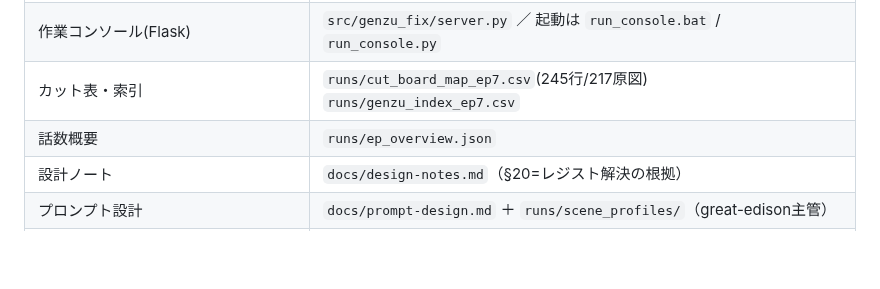
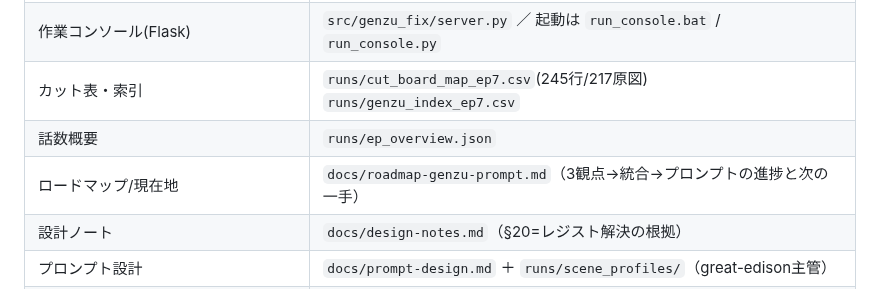
Before and after one commit to RAIdq222/kazuki-workspace, a Markdown page: CLAUDE.md, the part around the change. GitHub-like rendering; blank space fills up the shorter version.

```diff
--- a/CLAUDE.md
+++ b/CLAUDE.md
@@ -27,6 +27,7 @@
 | 作業コンソール(Flask) | `src/genzu_fix/server.py` ／ 起動は `run_console.bat` / `run_console.py` |
 | カット表・索引 | `runs/cut_board_map_ep7.csv`(245行/217原図) `runs/genzu_index_ep7.csv` |
 | 話数概要 | `runs/ep_overview.json` |
+| ロードマップ/現在地 | `docs/roadmap-genzu-prompt.md`（3観点→統合→プロンプトの進捗と次の一手） |
 | 設計ノート | `docs/design-notes.md`（§20=レジスト解決の根拠） |
 | プロンプト設計 | `docs/prompt-design.md` ＋ `runs/scene_profiles/`（great-edison主管） |
 | コンテOCRの全体像/判断 | `docs/conte-ocr-overview.md`（パイプライン・列幾何・verifyの読み方） |
```
Also changed, not shown: docs/roadmap-genzu-prompt.md (added, +70 -0 lines).
